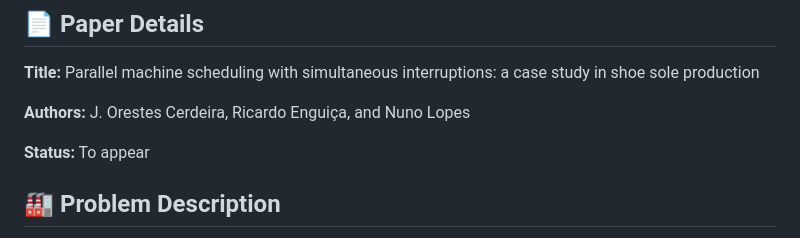
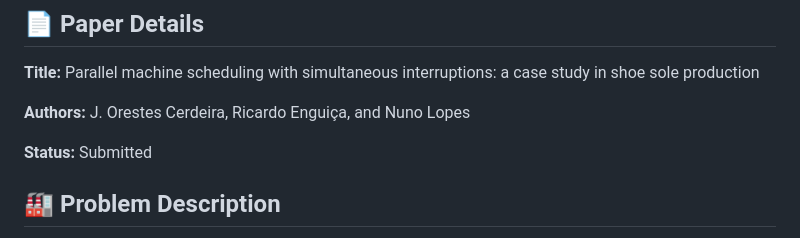
Before and after one commit to ndlopes-github/ShoeOptSetupTime, a Markdown page: README.md, the part around the change. GitHub-like rendering.

Commit message:
docs: update README.md

```diff
--- a/README.md
+++ b/README.md
@@ -12,7 +12,7 @@ This repository contains the implementation of novel optimization algorithms for
 
 **Authors:** J. Orestes Cerdeira, Ricardo Enguiça, and Nuno Lopes
 
-**Status:** To appear
+**Status:** Submitted
 
 ## 🏭 Problem Description
 
```
